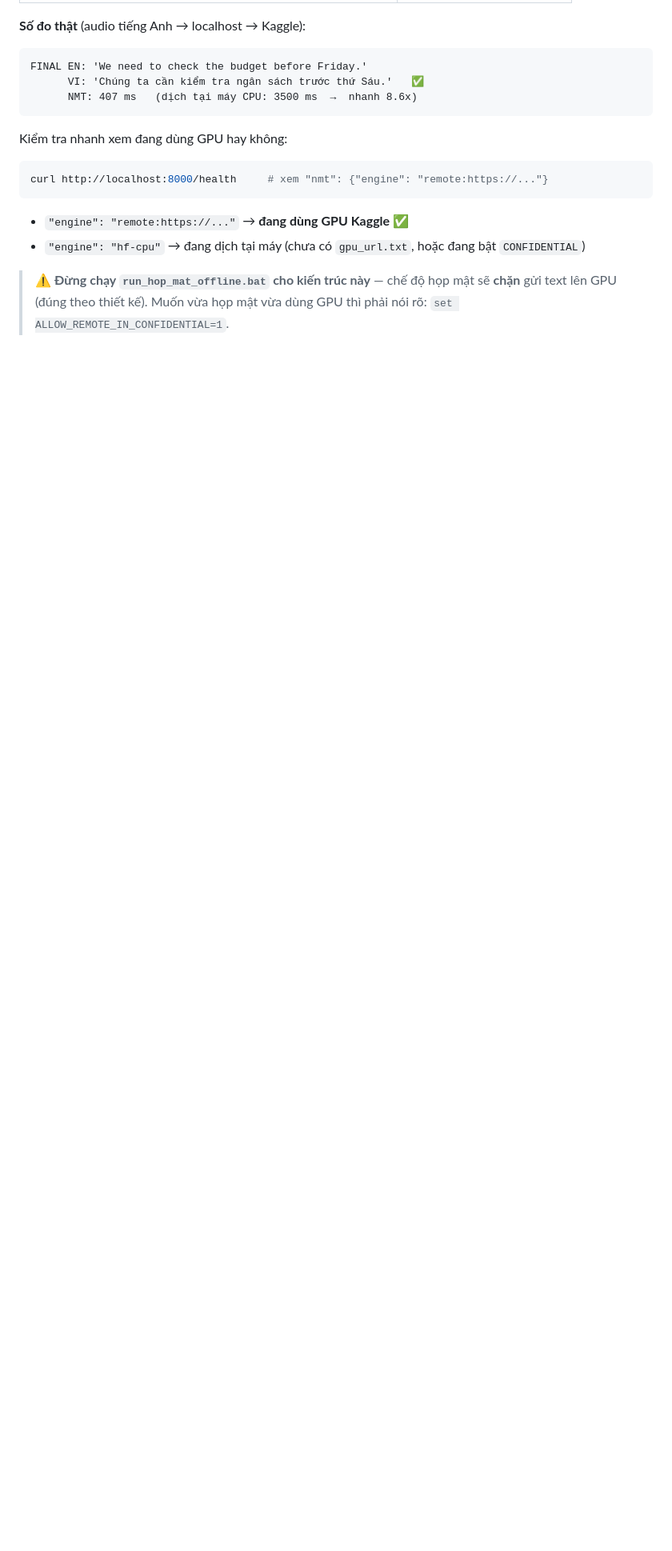
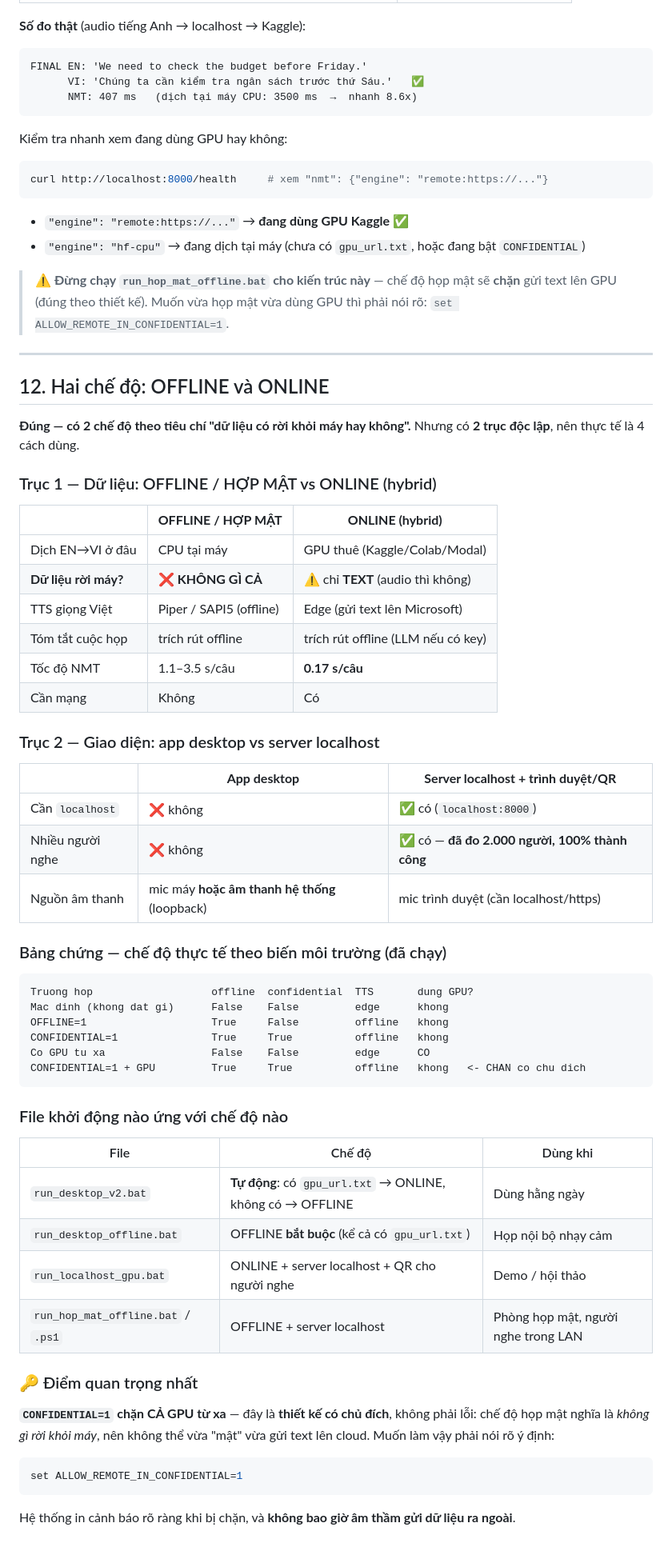
Before and after one commit to haidang07061998-cpu/envi-stream-translator, a Markdown page: README.md, the part around the change. Shown at 80% size. GitHub-like rendering; blank space fills up the shorter version.

Commit message:
docs: README muc 12 - hai che do OFFLINE / ONLINE (bang 2 truc + bang chung)
(commit truoc bi thieu phan README do edit chua doc file; bo sung ngay)

````diff
--- a/README.md
+++ b/README.md
@@ -492,3 +492,61 @@ curl http://localhost:8000/health     # xem "nmt": {"engine": "remote:https://..
 > ⚠️ **Đừng chạy `run_hop_mat_offline.bat` cho kiến trúc này** — chế độ họp mật sẽ **chặn**
 > gửi text lên GPU (đúng theo thiết kế). Muốn vừa họp mật vừa dùng GPU thì phải nói rõ:
 > `set ALLOW_REMOTE_IN_CONFIDENTIAL=1`.
+
+---
+
+## 12. Hai chế độ: OFFLINE và ONLINE
+
+**Đúng — có 2 chế độ theo tiêu chí "dữ liệu có rời khỏi máy hay không".** Nhưng có **2 trục
+độc lập**, nên thực tế là 4 cách dùng.
+
+### Trục 1 — Dữ liệu: OFFLINE / HỢP MẬT vs ONLINE (hybrid)
+
+| | **OFFLINE / HỢP MẬT** | **ONLINE (hybrid)** |
+|---|---|---|
+| Dịch EN→VI ở đâu | CPU tại máy | GPU thuê (Kaggle/Colab/Modal) |
+| **Dữ liệu rời máy?** | ❌ **KHÔNG GÌ CẢ** | ⚠️ chỉ **TEXT** (audio thì không) |
+| TTS giọng Việt | Piper / SAPI5 (offline) | Edge (gửi text lên Microsoft) |
+| Tóm tắt cuộc họp | trích rút offline | trích rút offline (LLM nếu có key) |
+| Tốc độ NMT | 1.1–3.5 s/câu | **0.17 s/câu** |
+| Cần mạng | Không | Có |
+
+### Trục 2 — Giao diện: app desktop vs server localhost
+
+| | **App desktop** | **Server localhost + trình duyệt/QR** |
+|---|---|---|
+| Cần `localhost` | ❌ không | ✅ có (`localhost:8000`) |
+| Nhiều người nghe | ❌ không | ✅ có — **đã đo 2.000 người, 100% thành công** |
+| Nguồn âm thanh | mic máy **hoặc âm thanh hệ thống** (loopback) | mic trình duyệt (cần localhost/https) |
+
+### Bảng chứng — chế độ thực tế theo biến môi trường (đã chạy)
+
+```
+Truong hop                   offline  confidential  TTS       dung GPU?
+Mac dinh (khong dat gi)      False    False         edge      khong
+OFFLINE=1                    True     False         offline   khong
+CONFIDENTIAL=1               True     True          offline   khong
+Co GPU tu xa                 False    False         edge      CO
+CONFIDENTIAL=1 + GPU         True     True          offline   khong   <- CHAN co chu dich
+```
+
+### File khởi động nào ứng với chế độ nào
+
+| File | Chế độ | Dùng khi |
+|---|---|---|
+| `run_desktop_v2.bat` | **Tự động**: có `gpu_url.txt` → ONLINE, không có → OFFLINE | Dùng hằng ngày |
+| `run_desktop_offline.bat` | OFFLINE **bắt buộc** (kể cả có `gpu_url.txt`) | Họp nội bộ nhạy cảm |
+| `run_localhost_gpu.bat` | ONLINE + server localhost + QR cho người nghe | Demo / hội thảo |
+| `run_hop_mat_offline.bat` / `.ps1` | OFFLINE + server localhost | Phòng họp mật, người nghe trong LAN |
+
+### 🔑 Điểm quan trọng nhất
+
+**`CONFIDENTIAL=1` chặn CẢ GPU từ xa** — đây là **thiết kế có chủ đích**, không phải lỗi:
+chế độ họp mật nghĩa là *không gì rời khỏi máy*, nên không thể vừa "mật" vừa gửi text lên cloud.
+Muốn làm vậy phải nói rõ ý định:
+
+```powershell
+set ALLOW_REMOTE_IN_CONFIDENTIAL=1
+```
+
+Hệ thống in cảnh báo rõ ràng khi bị chặn, và **không bao giờ âm thầm gửi dữ liệu ra ngoài**.
````
